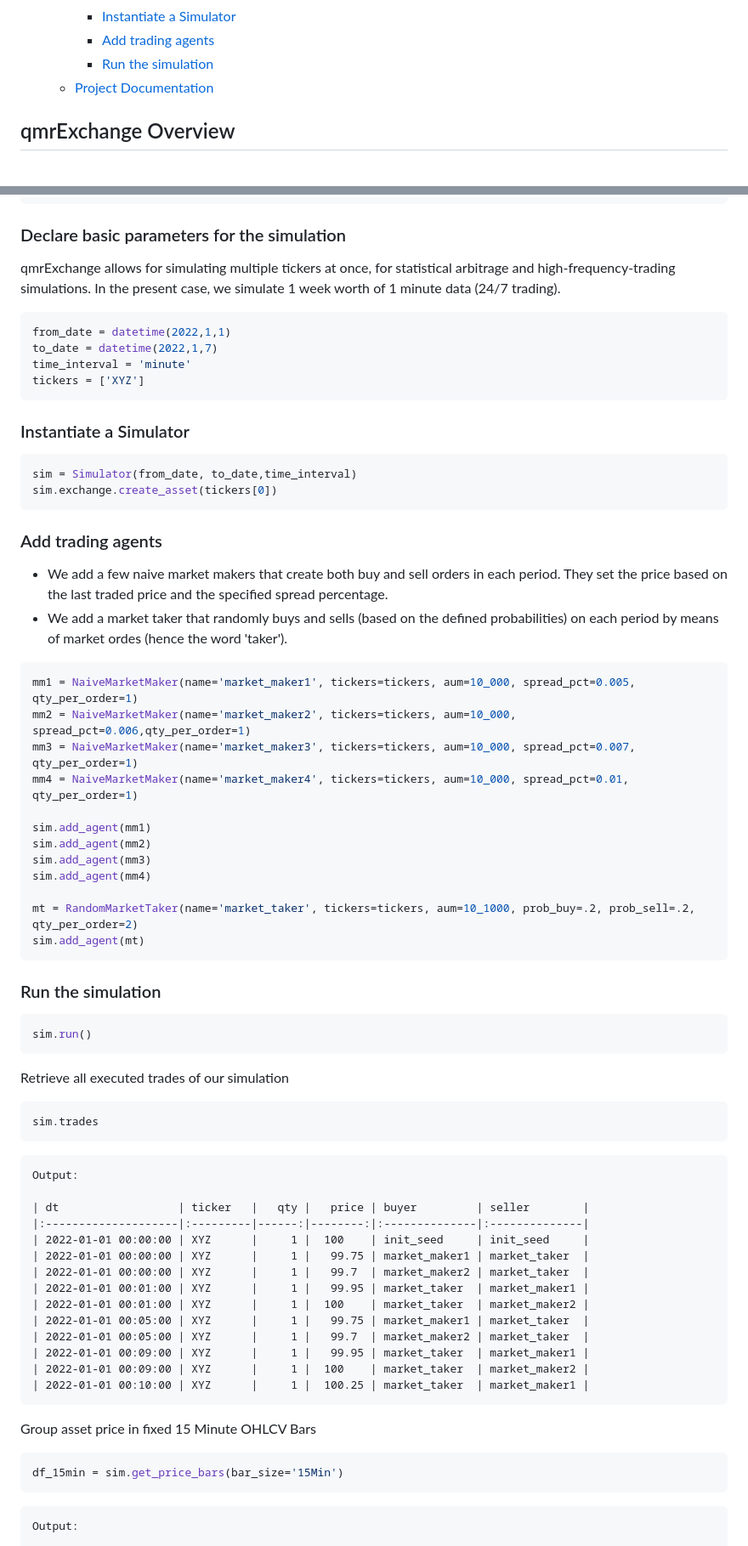
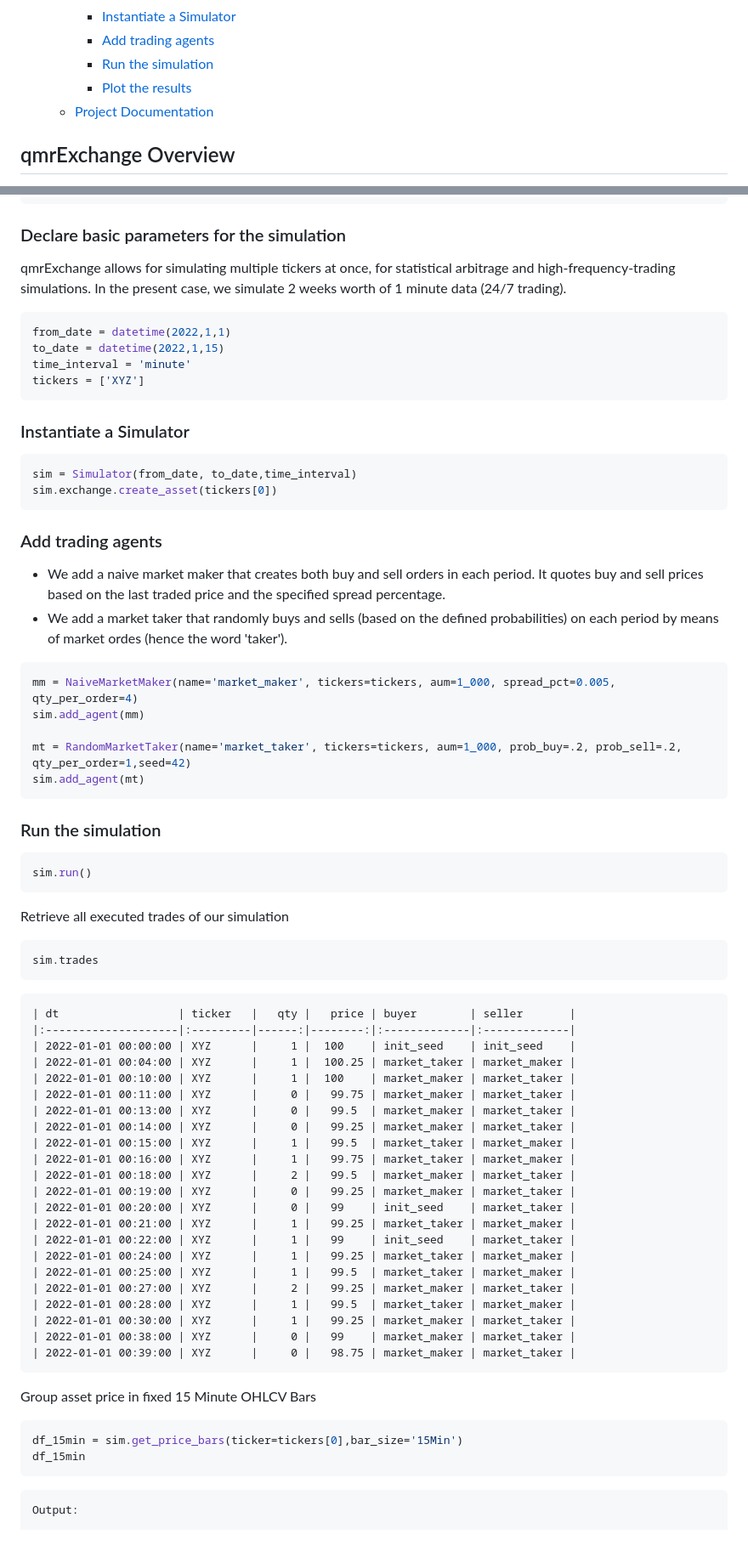
Before and after one commit to martinnmayer/qmrExchange, a Markdown page: README.md, 2 parts joined by grey strips. Shown: that part at 85% size. GitHub-like rendering.

Commit message:
update readme file and plots

````diff
--- a/README.md
+++ b/README.md
@@ -22,6 +22,7 @@
     - [Instantiate a Simulator](#instantiate-a-simulator)
     - [Add trading agents](#add-trading-agents)
     - [Run the simulation](#run-the-simulation)
+    - [Plot the results](#plot-the-results)
   - [Project Documentation](#project-documentation)
 
 ## qmrExchange Overview
@@ -58,11 +59,11 @@ from datetime import datetime
 ```
 
 ### Declare basic parameters for the simulation
-qmrExchange allows for simulating multiple tickers at once, for statistical arbitrage and high-frequency-trading simulations. In the present case, we simulate 1 week worth of 1 minute data (24/7 trading).
+qmrExchange allows for simulating multiple tickers at once, for statistical arbitrage and high-frequency-trading simulations. In the present case, we simulate 2 weeks worth of 1 minute data (24/7 trading).
 
 ```python
 from_date = datetime(2022,1,1)
-to_date = datetime(2022,1,7)
+to_date = datetime(2022,1,15)
 time_interval = 'minute'
 tickers = ['XYZ']
 ```
@@ -75,21 +76,15 @@ sim.exchange.create_asset(tickers[0])
 ```
 
 ### Add trading agents
-- We add a few naive market makers that create both buy and sell orders in each period. They set the price based on the last traded price and the specified spread percentage.
+- We add a naive market maker that creates both buy and sell orders in each period. It quotes buy and sell prices based on the last traded price and the specified spread percentage.
 - We add a market taker that randomly buys and sells (based on the defined probabilities) on each period by means of market ordes (hence the word 'taker').
 
+
 ```python
-mm1 = NaiveMarketMaker(name='market_maker1', tickers=tickers, aum=10_000, spread_pct=0.005, qty_per_order=1)
-mm2 = NaiveMarketMaker(name='market_maker2', tickers=tickers, aum=10_000, spread_pct=0.006,qty_per_order=1)
-mm3 = NaiveMarketMaker(name='market_maker3', tickers=tickers, aum=10_000, spread_pct=0.007, qty_per_order=1)
-mm4 = NaiveMarketMaker(name='market_maker4', tickers=tickers, aum=10_000, spread_pct=0.01, qty_per_order=1)
+mm = NaiveMarketMaker(name='market_maker', tickers=tickers, aum=1_000, spread_pct=0.005, qty_per_order=4)
+sim.add_agent(mm)
 
-sim.add_agent(mm1)
-sim.add_agent(mm2)
-sim.add_agent(mm3)
-sim.add_agent(mm4)
-
-mt = RandomMarketTaker(name='market_taker', tickers=tickers, aum=10_1000, prob_buy=.2, prob_sell=.2, qty_per_order=2)
+mt = RandomMarketTaker(name='market_taker', tickers=tickers, aum=1_000, prob_buy=.2, prob_sell=.2, qty_per_order=1,seed=42)
 sim.add_agent(mt)
 ```
 
@@ -106,26 +101,35 @@ sim.trades
 ```
 
 ```
-Output:
-
-| dt                  | ticker   |   qty |   price | buyer         | seller        |
-|:--------------------|:---------|------:|--------:|:--------------|:--------------|
-| 2022-01-01 00:00:00 | XYZ      |     1 |  100    | init_seed     | init_seed     |
-| 2022-01-01 00:00:00 | XYZ      |     1 |   99.75 | market_maker1 | market_taker  |
-| 2022-01-01 00:00:00 | XYZ      |     1 |   99.7  | market_maker2 | market_taker  |
-| 2022-01-01 00:01:00 | XYZ      |     1 |   99.95 | market_taker  | market_maker1 |
-| 2022-01-01 00:01:00 | XYZ      |     1 |  100    | market_taker  | market_maker2 |
-| 2022-01-01 00:05:00 | XYZ      |     1 |   99.75 | market_maker1 | market_taker  |
-| 2022-01-01 00:05:00 | XYZ      |     1 |   99.7  | market_maker2 | market_taker  |
-| 2022-01-01 00:09:00 | XYZ      |     1 |   99.95 | market_taker  | market_maker1 |
-| 2022-01-01 00:09:00 | XYZ      |     1 |  100    | market_taker  | market_maker2 |
-| 2022-01-01 00:10:00 | XYZ      |     1 |  100.25 | market_taker  | market_maker1 |
+| dt                  | ticker   |   qty |   price | buyer        | seller       |
+|:--------------------|:---------|------:|--------:|:-------------|:-------------|
+| 2022-01-01 00:00:00 | XYZ      |     1 |  100    | init_seed    | init_seed    |
+| 2022-01-01 00:04:00 | XYZ      |     1 |  100.25 | market_taker | market_maker |
+| 2022-01-01 00:10:00 | XYZ      |     1 |  100    | market_maker | market_taker |
+| 2022-01-01 00:11:00 | XYZ      |     0 |   99.75 | market_maker | market_taker |
+| 2022-01-01 00:13:00 | XYZ      |     0 |   99.5  | market_maker | market_taker |
+| 2022-01-01 00:14:00 | XYZ      |     0 |   99.25 | market_maker | market_taker |
+| 2022-01-01 00:15:00 | XYZ      |     1 |   99.5  | market_taker | market_maker |
+| 2022-01-01 00:16:00 | XYZ      |     1 |   99.75 | market_taker | market_maker |
+| 2022-01-01 00:18:00 | XYZ      |     2 |   99.5  | market_maker | market_taker |
+| 2022-01-01 00:19:00 | XYZ      |     0 |   99.25 | market_maker | market_taker |
+| 2022-01-01 00:20:00 | XYZ      |     0 |   99    | init_seed    | market_taker |
+| 2022-01-01 00:21:00 | XYZ      |     1 |   99.25 | market_taker | market_maker |
+| 2022-01-01 00:22:00 | XYZ      |     1 |   99    | init_seed    | market_taker |
+| 2022-01-01 00:24:00 | XYZ      |     1 |   99.25 | market_taker | market_maker |
+| 2022-01-01 00:25:00 | XYZ      |     1 |   99.5  | market_taker | market_maker |
+| 2022-01-01 00:27:00 | XYZ      |     2 |   99.25 | market_maker | market_taker |
+| 2022-01-01 00:28:00 | XYZ      |     1 |   99.5  | market_taker | market_maker |
+| 2022-01-01 00:30:00 | XYZ      |     1 |   99.25 | market_maker | market_taker |
+| 2022-01-01 00:38:00 | XYZ      |     0 |   99    | market_maker | market_taker |
+| 2022-01-01 00:39:00 | XYZ      |     0 |   98.75 | market_maker | market_taker |
 ```
 
 Group asset price in fixed 15 Minute OHLCV Bars
 
 ```python
-df_15min = sim.get_price_bars(bar_size='15Min')
+df_15min = sim.get_price_bars(ticker=tickers[0],bar_size='15Min')
+df_15min
 ```
 
 ```
````
Also changed, not shown: other parts of README.md (+71 -12 lines), misc/aum_plot.png (added), misc/plot.png.
